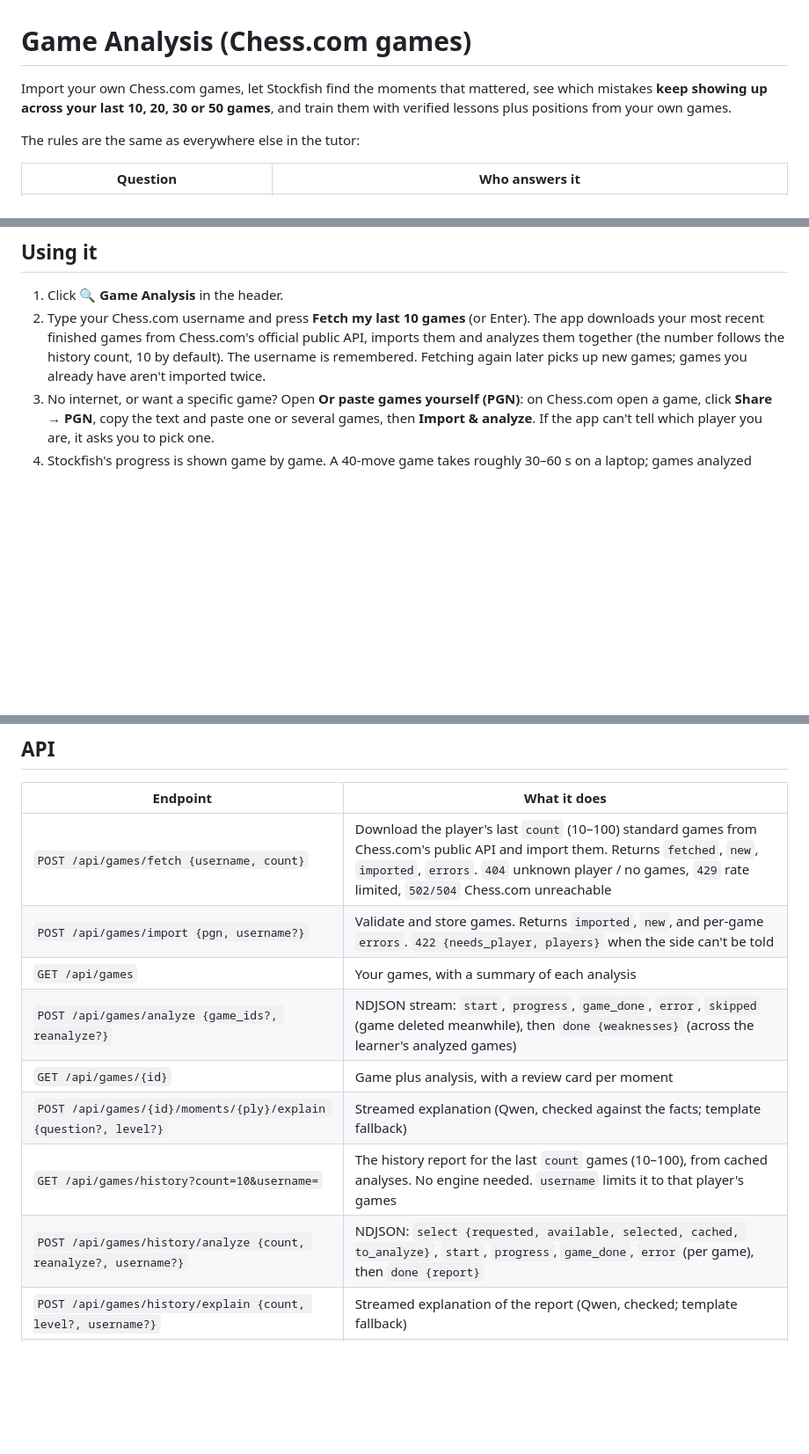
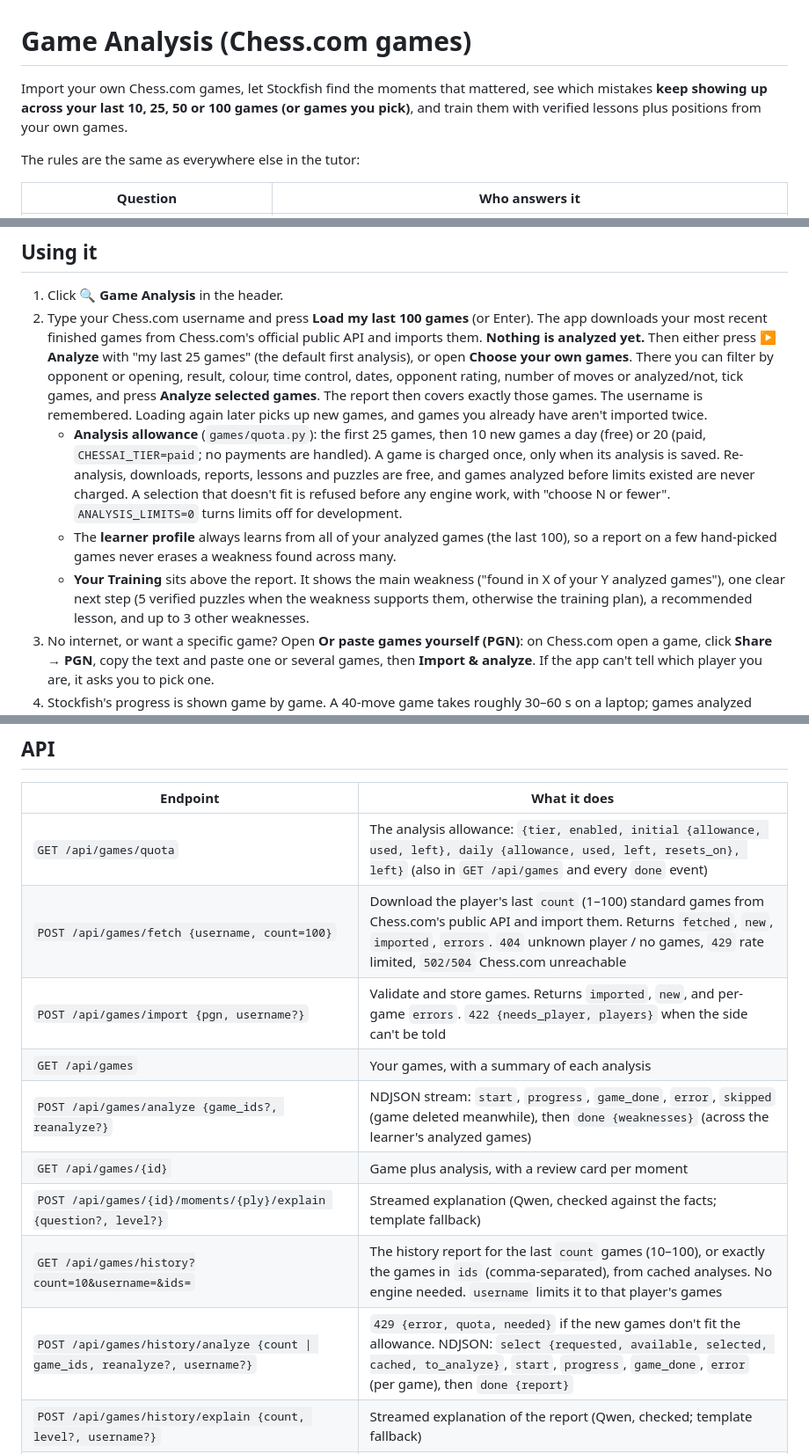
Before and after one commit to Raaniscool/ChessAI, a Markdown page: docs/GAME_ANALYSIS.md, 3 parts joined by grey strips. Shown at 88% size. Drawn GitHub-style; blank space fills up the shorter version.

```diff
--- a/docs/GAME_ANALYSIS.md
+++ b/docs/GAME_ANALYSIS.md
@@ -1,7 +1,7 @@
 # Game Analysis (Chess.com games)
 
 Import your own Chess.com games, let Stockfish find the moments that mattered,
-see which mistakes **keep showing up across your last 10, 20, 30 or 50 games**,
+see which mistakes **keep showing up across your last 10, 25, 50 or 100 games (or games you pick)**,
 and train them with verified lessons plus positions from your own games.
 
 The rules are the same as everywhere else in the tutor:
@@ -16,11 +16,28 @@ The rules are the same as everywhere else in the tutor:
 ## Using it
 
 1. Click **🔍 Game Analysis** in the header.
-2. Type your Chess.com username and press **Fetch my last 10 games** (or Enter).
+2. Type your Chess.com username and press **Load my last 100 games** (or Enter).
    The app downloads your most recent finished games from Chess.com's official
-   public API, imports them and analyzes them together (the number follows the
-   history count, 10 by default). The username is remembered. Fetching again later
-   picks up new games; games you already have aren't imported twice.
+   public API and imports them. **Nothing is analyzed yet.** Then either press
+   **▶ Analyze** with "my last 25 games" (the default first analysis), or open
+   **Choose your own games**. There you can filter by opponent or opening, result, colour,
+   time control, dates, opponent rating, number of moves or analyzed/not, tick games,
+   and press **Analyze selected games**. The report then covers exactly those games. The
+   username is remembered. Loading again later picks up new games, and games you already
+   have aren't imported twice.
+   - **Analysis allowance** (`games/quota.py`): the first 25 games, then 10 new
+     games a day (free) or 20 (paid, `CHESSAI_TIER=paid`; no payments are handled).
+     A game is charged once, only when its analysis is saved. Re-analysis, downloads,
+     reports, lessons and puzzles are free, and games analyzed before limits existed
+     are never charged. A selection that doesn't fit is refused before any engine work,
+     with "choose N or fewer". `ANALYSIS_LIMITS=0` turns limits off for development.
+   - The **learner profile** always learns from all of your analyzed games (the last
+     100), so a report on a few hand-picked games never erases a weakness found
+     across many.
+   - **Your Training** sits above the report. It shows the main weakness ("found in X of
+     your Y analyzed games"), one clear next step (5 verified puzzles when the weakness
+     supports them, otherwise the training plan), a recommended lesson, and up to 3 other
+     weaknesses.
 3. No internet, or want a specific game? Open **Or paste games yourself (PGN)**:
    on Chess.com open a game, click **Share → PGN**, copy the text and paste one or
    several games, then **Import & analyze**. If the app can't tell which player you
@@ -264,14 +281,15 @@ Everything after `GameRecord` is platform-neutral.
 
 | Endpoint | What it does |
 |---|---|
-| `POST /api/games/fetch {username, count}` | Download the player's last `count` (10–100) standard games from Chess.com's public API and import them. Returns `fetched`, `new`, `imported`, `errors`. `404` unknown player / no games, `429` rate limited, `502/504` Chess.com unreachable |
+| `GET /api/games/quota` | The analysis allowance: `{tier, enabled, initial {allowance, used, left}, daily {allowance, used, left, resets_on}, left}` (also in `GET /api/games` and every `done` event) |
+| `POST /api/games/fetch {username, count=100}` | Download the player's last `count` (1–100) standard games from Chess.com's public API and import them. Returns `fetched`, `new`, `imported`, `errors`. `404` unknown player / no games, `429` rate limited, `502/504` Chess.com unreachable |
 | `POST /api/games/import {pgn, username?}` | Validate and store games. Returns `imported`, `new`, and per-game `errors`. `422 {needs_player, players}` when the side can't be told |
 | `GET /api/games` | Your games, with a summary of each analysis |
 | `POST /api/games/analyze {game_ids?, reanalyze?}` | NDJSON stream: `start`, `progress`, `game_done`, `error`, `skipped` (game deleted meanwhile), then `done {weaknesses}` (across the learner's analyzed games) |
 | `GET /api/games/{id}` | Game plus analysis, with a review card per moment |
 | `POST /api/games/{id}/moments/{ply}/explain {question?, level?}` | Streamed explanation (Qwen, checked against the facts; template fallback) |
-| `GET /api/games/history?count=10&username=` | The history report for the last `count` games (10–100), from cached analyses. No engine needed. `username` limits it to that player's games |
-| `POST /api/games/history/analyze {count, reanalyze?, username?}` | NDJSON: `select {requested, available, selected, cached, to_analyze}`, `start`, `progress`, `game_done`, `error` (per game), then `done {report}` |
+| `GET /api/games/history?count=10&username=&ids=` | The history report for the last `count` games (10–100), or exactly the games in `ids` (comma-separated), from cached analyses. No engine needed. `username` limits it to that player's games |
+| `POST /api/games/history/analyze {count \| game_ids, reanalyze?, username?}` | `429 {error, quota, needed}` if the new games don't fit the allowance. NDJSON: `select {requested, available, selected, cached, to_analyze}`, `start`, `progress`, `game_done`, `error` (per game), then `done {report}` |
 | `POST /api/games/history/explain {count, level?, username?}` | Streamed explanation of the report (Qwen, checked; template fallback) |
 | `GET /api/games/weaknesses?ids=&username=` | Concepts seen in 2+ games (low-level; the history report builds on it). Each has `new_puzzles` |
 | `POST /api/games/training {keys, game_ids?, username?, level?}` | Build a training plan; returns `course_id` and `first_lesson_id` |
```
Also changed, not shown: README.md (+2 -2 lines), docs/ROADMAP_TRAINING_LOOP.md (+1 -1 lines).
